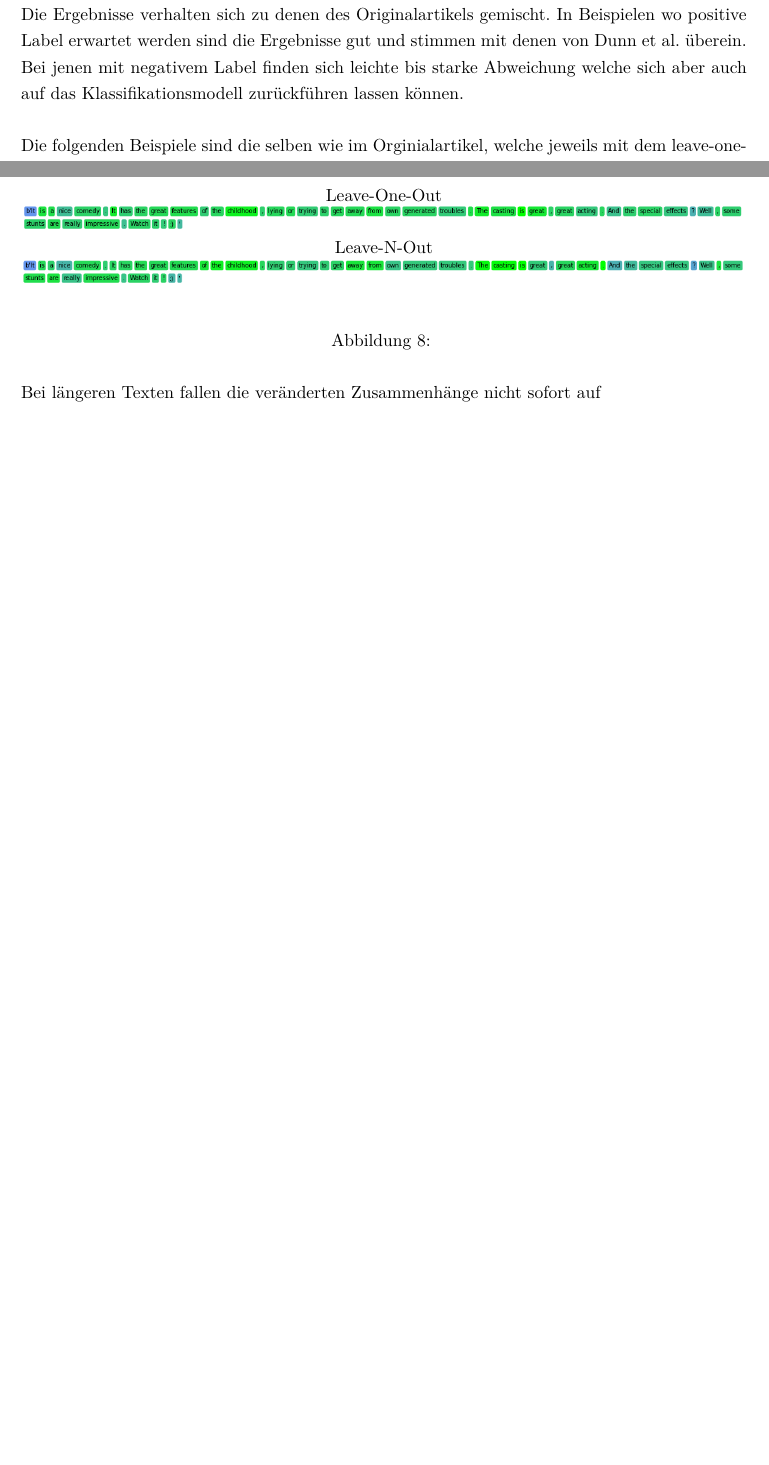
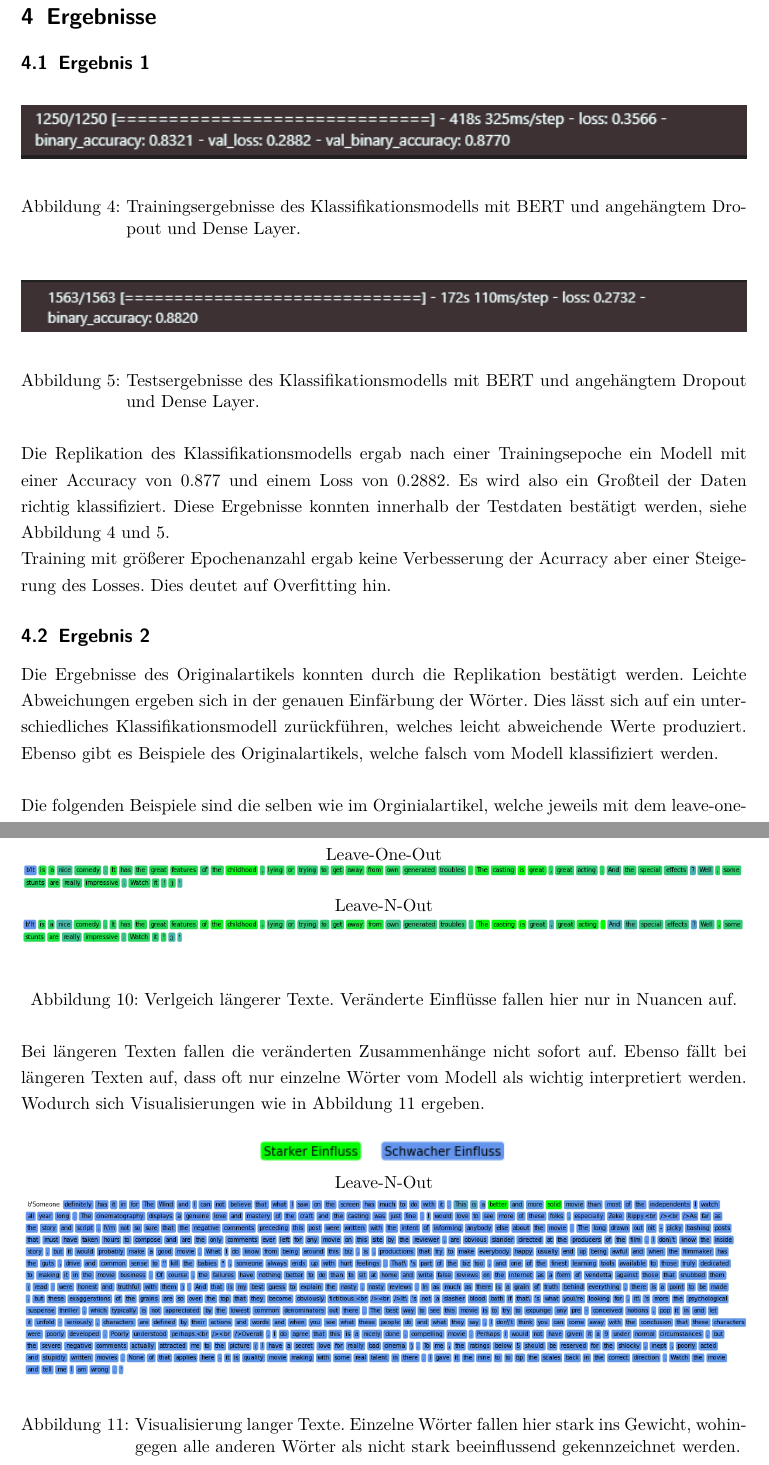
Before and after one commit to maxhenze/data_mining_klausur, a LaTeX document (Bericht/main.tex): two parts of pages 6 and 7 of 7 before the commit and two parts of pages 6 and 8 of 8 after it, joined at a grey line, cut at the place of the change, the shorter picture padded with empty space. The pictures show the PDF file Bericht/main.pdf that the author committed with the source.

Commit message:
added further text in example section

```diff
--- a/Bericht/main.tex
+++ b/Bericht/main.tex
@@ -270,11 +271,35 @@ welche miteinander verglichen werden können.
 
 \section{Ergebnisse}
 
-Die Ergebnisse verhalten sich zu denen des Originalartikels gemischt. In Beispielen
-wo positive Label erwartet werden sind die Ergebnisse gut und stimmen mit denen
-von \citeauthor{dunn2021context} überein. Bei jenen mit negativem Label finden
-sich leichte bis starke Abweichung welche sich aber auch auf das
-Klassifikationsmodell zurückführen lassen können.\\
+\subsection{Ergebnis 1}
+
+\begin{figure}[H]
+    \centering
+    \includegraphics[width=\linewidth]{img/train_time.png}
+    \caption{Trainingsergebnisse des Klassifikationsmodells mit BERT und angehängtem Dropout und Dense Layer.}
+    \label{fig:modell_train}
+\end{figure}
+
+\begin{figure}[H]
+    \centering
+    \includegraphics[width=\linewidth]{img/test_time.png}
+    \caption{Testsergebnisse des Klassifikationsmodells mit BERT und angehängtem Dropout und Dense Layer.}
+    \label{fig:modell_test}
+\end{figure}
+
+Die Replikation des Klassifikationsmodells ergab nach einer Trainingsepoche ein Modell mit einer Accuracy von $0.877$ und
+einem Loss von $0.2882$. Es wird also ein Großteil der Daten richtig klassifiziert. Diese Ergebnisse konnten innerhalb
+der Testdaten bestätigt werden, siehe Abbildung \ref{fig:modell_train} und \ref{fig:modell_test}.
+
+Training mit größerer Epochenanzahl ergab keine Verbesserung der Acurracy aber einer Steigerung des Losses. Dies
+deutet auf Overfitting hin.
+
+\subsection{Ergebnis 2}
+
+Die Ergebnisse des Originalartikels konnten durch die Replikation bestätigt werden. Leichte Abweichungen
+ergeben sich in der genauen Einfärbung der Wörter. Dies lässt sich auf ein unterschiedliches Klassifikationsmodell
+zurückführen, welches leicht abweichende Werte produziert. Ebenso gibt es Beispiele des Originalartikels, welche
+falsch vom Modell klassifiziert werden.\\
 
 Die folgenden Beispiele sind die selben wie im Orginialartikel, welche
 jeweils mit dem leave-one-out und leave-n-out Ansatz visualisiert wurden.
@@ -344,6 +370,16 @@ Diese Tatsachen ergeben sich für alle stark, falsch klassifizierten Dokumente.
     \label{fig:ex5}
 \end{figure}
 
-Bei längeren Texten fallen die veränderten Zusammenhänge nicht sofort auf.
+Bei längeren Texten fallen die veränderten Zusammenhänge nicht sofort auf. Ebenso fällt bei längeren Texten auf, dass
+oft nur einzelne Wörter vom Modell als wichtig interpretiert werden. Wodurch sich Visualisierungen wie in Abbildung \ref{fig:ex6} ergeben.
+
+\begin{figure}[H]
+    \centering
+    \includegraphics[]{img/legend.png}\\
+    Leave-N-Out\\
+    \includegraphics[width=\linewidth]{img/long_ex_lno.png}
+    \caption{Visualisierung langer Texte. Einzelne Wörter fallen hier stark ins Gewicht, wohingegen alle anderen Wörter als nicht stark beeinflussend gekennzeichnet werden.}
+    \label{fig:ex6}
+\end{figure}
 
 \end{document}
```
Also changed, not shown: Bericht/img/long_ex_lno.png (added), Bericht/img/sec_ex_lno.png, Bericht/img/sec_ex_loo.png, Bericht/main.pdf, Bericht/main.tex (18 more changed lines), 8 other files.
